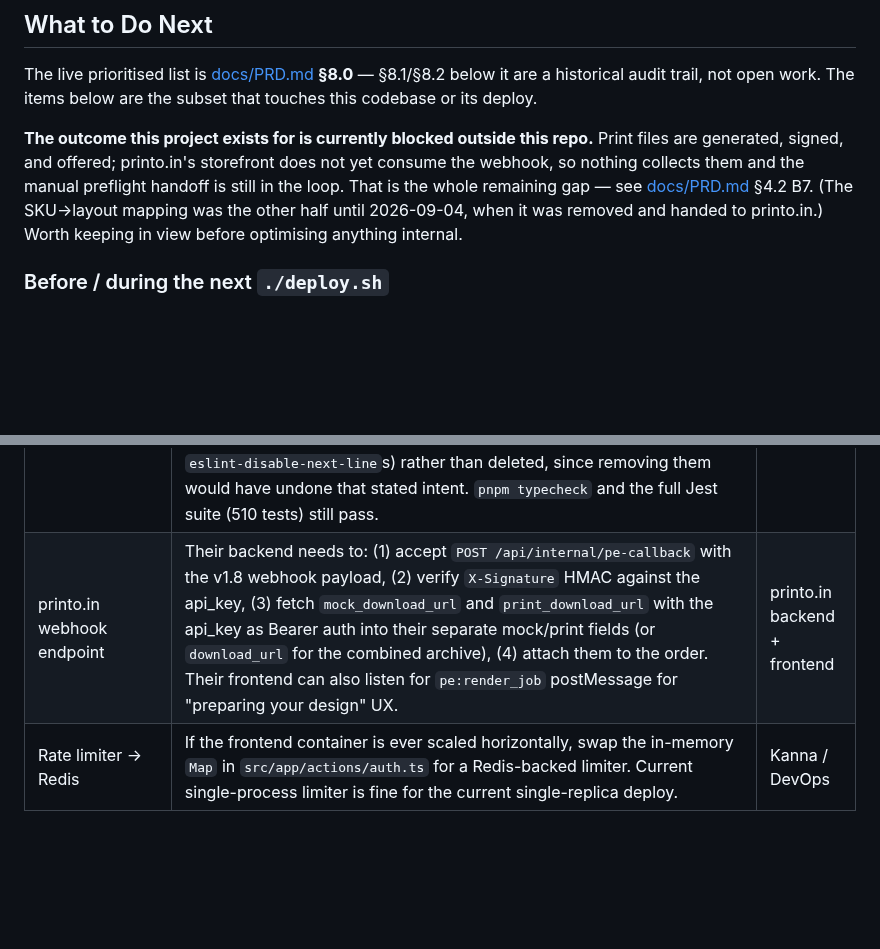
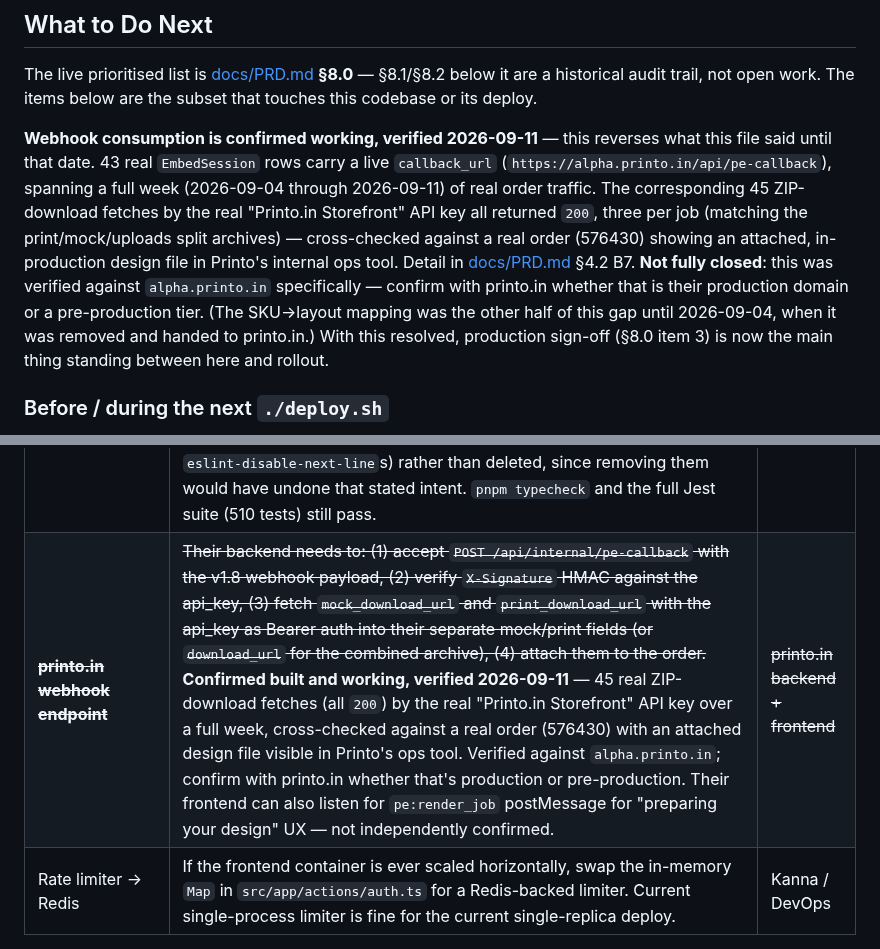
Before and after one commit to printo/product-editor, a Markdown page: CLAUDE.md, 2 parts joined by grey strips. Drawn GitHub-style; blank space fills up the shorter version.

```diff
--- a/CLAUDE.md
+++ b/CLAUDE.md
@@ -1528,7 +1528,7 @@ No other open P0/P1 issues. Previously tracked items B1, B4 and B5 have all ship
 
 The live prioritised list is [docs/PRD.md](docs/PRD.md) **§8.0** — §8.1/§8.2 below it are a historical audit trail, not open work. The items below are the subset that touches this codebase or its deploy.
 
-**The outcome this project exists for is currently blocked outside this repo.** Print files are generated, signed, and offered; printo.in's storefront does not yet consume the webhook, so nothing collects them and the manual preflight handoff is still in the loop. That is the whole remaining gap — see [docs/PRD.md](docs/PRD.md) §4.2 B7. (The SKU→layout mapping was the other half until 2026-09-04, when it was removed and handed to printo.in.) Worth keeping in view before optimising anything internal.
+**Webhook consumption is confirmed working, verified 2026-09-11** — this reverses what this file said until that date. 43 real `EmbedSession` rows carry a live `callback_url` (`https://alpha.printo.in/api/pe-callback`), spanning a full week (2026-09-04 through 2026-09-11) of real order traffic. The corresponding 45 ZIP-download fetches by the real "Printo.in Storefront" API key all returned `200`, three per job (matching the print/mock/uploads split archives) — cross-checked against a real order (576430) showing an attached, in-production design file in Printo's internal ops tool. Detail in [docs/PRD.md](docs/PRD.md) §4.2 B7. **Not fully closed**: this was verified against `alpha.printo.in` specifically — confirm with printo.in whether that is their production domain or a pre-production tier. (The SKU→layout mapping was the other half of this gap until 2026-09-04, when it was removed and handed to printo.in.) With this resolved, production sign-off (§8.0 item 3) is now the main thing standing between here and rollout.
 
 ### Before / during the next `./deploy.sh`
 
@@ -1607,5 +1607,5 @@ Mirrors [docs/PRD.md](docs/PRD.md) §8.0 — if you close one, close it in both
 | ~~**Unify LayoutDef shape**~~ **DONE** (2026-08-14, commit 713bb5b) | ~~The 10 `(layoutDef as any)?.surfaces?.[0]` casts in `editor/layout/[name]/page.tsx` are about a discriminated layout shape (canvas-on-root vs surfaces-array).~~ Shape unified via `getCanvasSpec()` and `getFrames()` helpers in `src/lib/layout-utils.ts`. Replaced all 10 `as any` casts in page.tsx with type-safe discriminator calls. Reduced explicit-any count from 31 to 21 in that file. Can re-enable `@typescript-eslint/no-explicit-any` to `error` once remaining 21 are addressed separately. | Kanna |
 | Monitor CSP violations | Watch DevTools / browser console / future report endpoint while CSP is in report-only. Flip `CSP_REPORT_ONLY=False` once the policy is validated against the editor (Fabric.js `'unsafe-eval'`) and embed iframe (`frame-ancestors`). | Kanna |
 | ~~**Clean up 56 lint warnings**~~ **DONE** (2026-09-11, PR #137) | ~~`pnpm lint` lists them — all `no-unused-vars` (dead imports, unused state setters, unused destructured params). Easy local cleanups; non-blocking.~~ `pnpm lint` now exits 0. Also fixed the `structuredClone` config error (Node 16 vs the Node 22 this repo needs) and added `argsIgnorePattern`/`varsIgnorePattern: "^_"` to `@typescript-eslint/no-unused-vars` to match the codebase's existing underscore-prefix convention. A handful of bindings referenced only by deliberately-commented-out "hidden per request" UI blocks were kept (with targeted `eslint-disable-next-line`s) rather than deleted, since removing them would have undone that stated intent. `pnpm typecheck` and the full Jest suite (510 tests) still pass. | Kanna |
-| printo.in webhook endpoint | Their backend needs to: (1) accept `POST /api/internal/pe-callback` with the v1.8 webhook payload, (2) verify `X-Signature` HMAC against the api_key, (3) fetch `mock_download_url` and `print_download_url` with the api_key as Bearer auth into their separate mock/print fields (or `download_url` for the combined archive), (4) attach them to the order. Their frontend can also listen for `pe:render_job` postMessage for "preparing your design" UX. | printo.in backend + frontend |
+| ~~**printo.in webhook endpoint**~~ | ~~Their backend needs to: (1) accept `POST /api/internal/pe-callback` with the v1.8 webhook payload, (2) verify `X-Signature` HMAC against the api_key, (3) fetch `mock_download_url` and `print_download_url` with the api_key as Bearer auth into their separate mock/print fields (or `download_url` for the combined archive), (4) attach them to the order.~~ **Confirmed built and working, verified 2026-09-11** — 45 real ZIP-download fetches (all `200`) by the real "Printo.in Storefront" API key over a full week, cross-checked against a real order (576430) with an attached design file visible in Printo's ops tool. Verified against `alpha.printo.in`; confirm with printo.in whether that's production or pre-production. Their frontend can also listen for `pe:render_job` postMessage for "preparing your design" UX — not independently confirmed. | ~~printo.in backend + frontend~~ |
 | Rate limiter → Redis | If the frontend container is ever scaled horizontally, swap the in-memory `Map` in `src/app/actions/auth.ts` for a Redis-backed limiter. Current single-process limiter is fine for the current single-replica deploy. | Kanna / DevOps |
```
Also changed, not shown: docs/PRD.md (+7 -5 lines).
